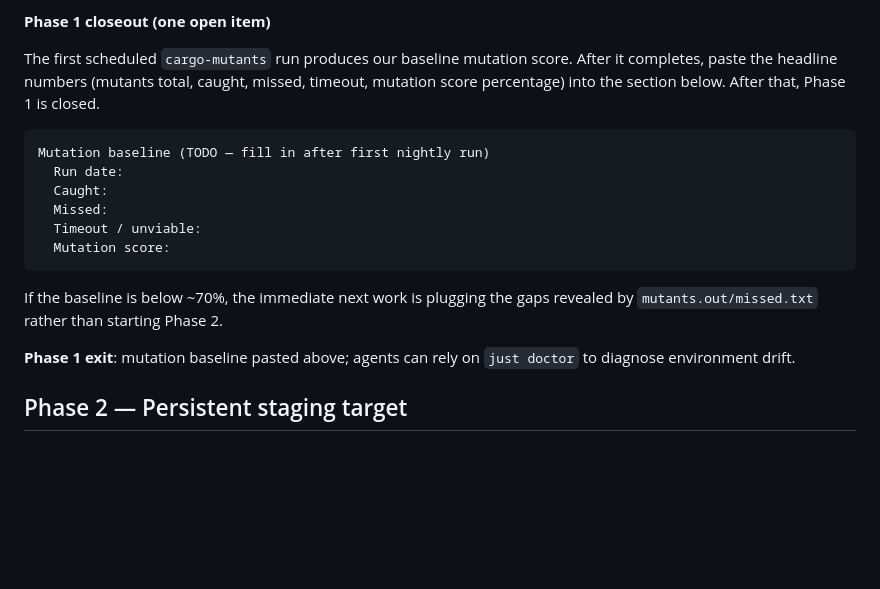
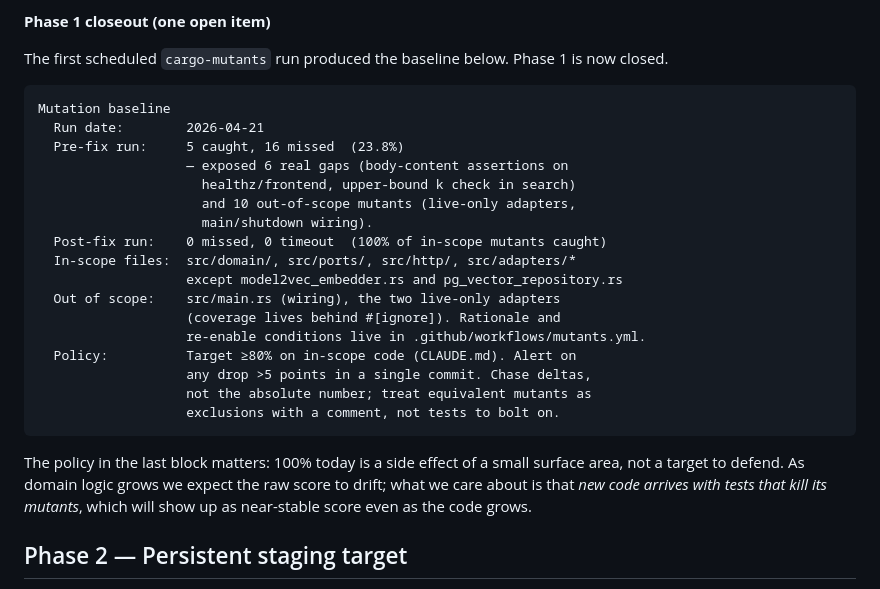
Before and after one commit to ibcoleman/static-embedder, a Markdown page: ROADMAP.md, the part around the change. GitHub-like rendering; blank space fills up the shorter version.

Commit message:
Close Phase 1: record mutation baseline (23.8% -> 100%)
First cargo-mutants run produced 5 caught / 16 missed (23.8%). Of the
16 missed, 6 were real gaps (healthz/frontend body assertions and the
upper-bound k check in search) and 10 were out-of-scope mutants
already covered by #[ignore]d live tests or in main.rs wiring.

After adding the missing tests and narrowing the mutation scope to
in-scope files, the second run returned 0 missed / 0 timeout (100% of
in-scope mutants caught). Both numbers and the policy that keeps us
off the 100%-treadmill are recorded in ROADMAP.md.

Phase 1 exit criteria met. Phase 2 (persistent staging) is next.

````diff
--- a/ROADMAP.md
+++ b/ROADMAP.md
@@ -27,25 +27,34 @@ system.
 
 **Phase 1 closeout (one open item)**
 
-The first scheduled `cargo-mutants` run produces our baseline mutation
-score. After it completes, paste the headline numbers (mutants total,
-caught, missed, timeout, mutation score percentage) into the section
-below. After that, Phase 1 is closed.
+The first scheduled `cargo-mutants` run produced the baseline below.
+Phase 1 is now closed.
 
 ```
-Mutation baseline (TODO — fill in after first nightly run)
-  Run date:
-  Caught:
-  Missed:
-  Timeout / unviable:
-  Mutation score:
+Mutation baseline
+  Run date:        2026-04-21
+  Pre-fix run:     5 caught, 16 missed  (23.8%)
+                   — exposed 6 real gaps (body-content assertions on
+                     healthz/frontend, upper-bound k check in search)
+                     and 10 out-of-scope mutants (live-only adapters,
+                     main/shutdown wiring).
+  Post-fix run:    0 missed, 0 timeout  (100% of in-scope mutants caught)
+  In-scope files:  src/domain/, src/ports/, src/http/, src/adapters/*
+                   except model2vec_embedder.rs and pg_vector_repository.rs
+  Out of scope:    src/main.rs (wiring), the two live-only adapters
+                   (coverage lives behind #[ignore]). Rationale and
+                   re-enable conditions live in .github/workflows/mutants.yml.
+  Policy:          Target ≥80% on in-scope code (CLAUDE.md). Alert on
+                   any drop >5 points in a single commit. Chase deltas,
+                   not the absolute number; treat equivalent mutants as
+                   exclusions with a comment, not tests to bolt on.
 ```
 
-If the baseline is below ~70%, the immediate next work is plugging the
-gaps revealed by `mutants.out/missed.txt` rather than starting Phase 2.
-
-**Phase 1 exit**: mutation baseline pasted above; agents can rely on
-`just doctor` to diagnose environment drift.
+The policy in the last block matters: 100% today is a side effect of a
+small surface area, not a target to defend. As domain logic grows we
+expect the raw score to drift; what we care about is that *new code
+arrives with tests that kill its mutants*, which will show up as
+near-stable score even as the code grows.
 
 ## Phase 2 — Persistent staging target
 
````
